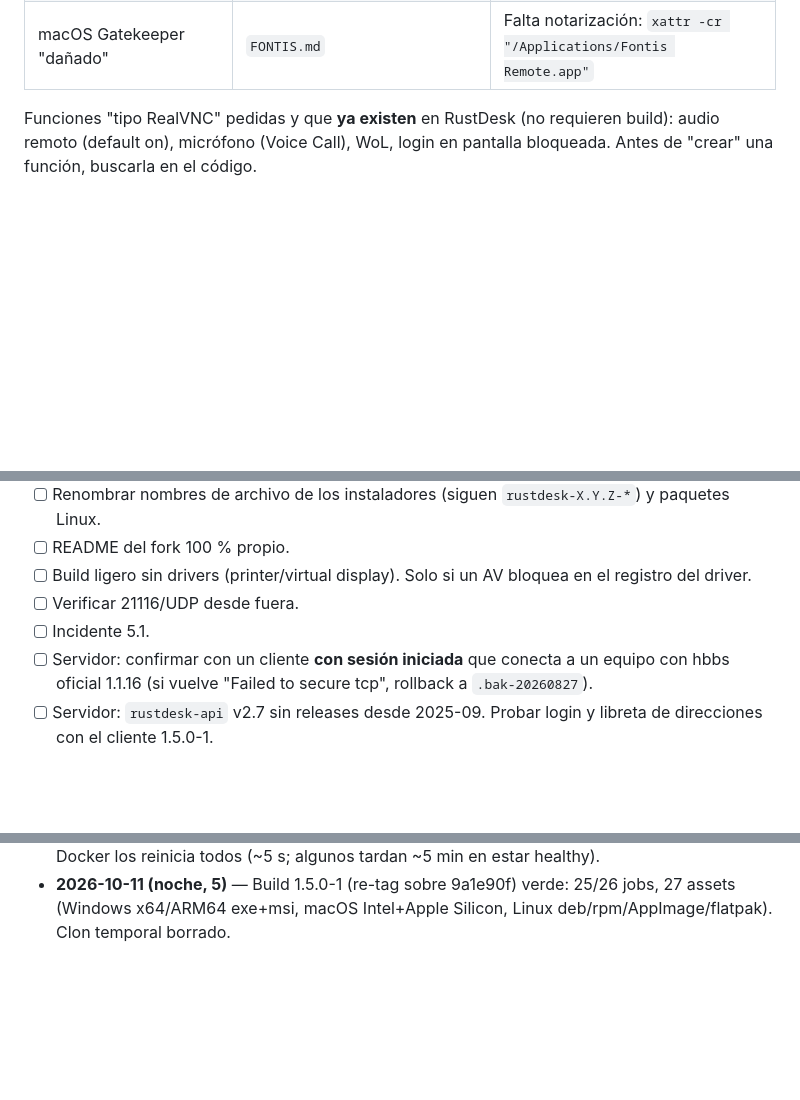
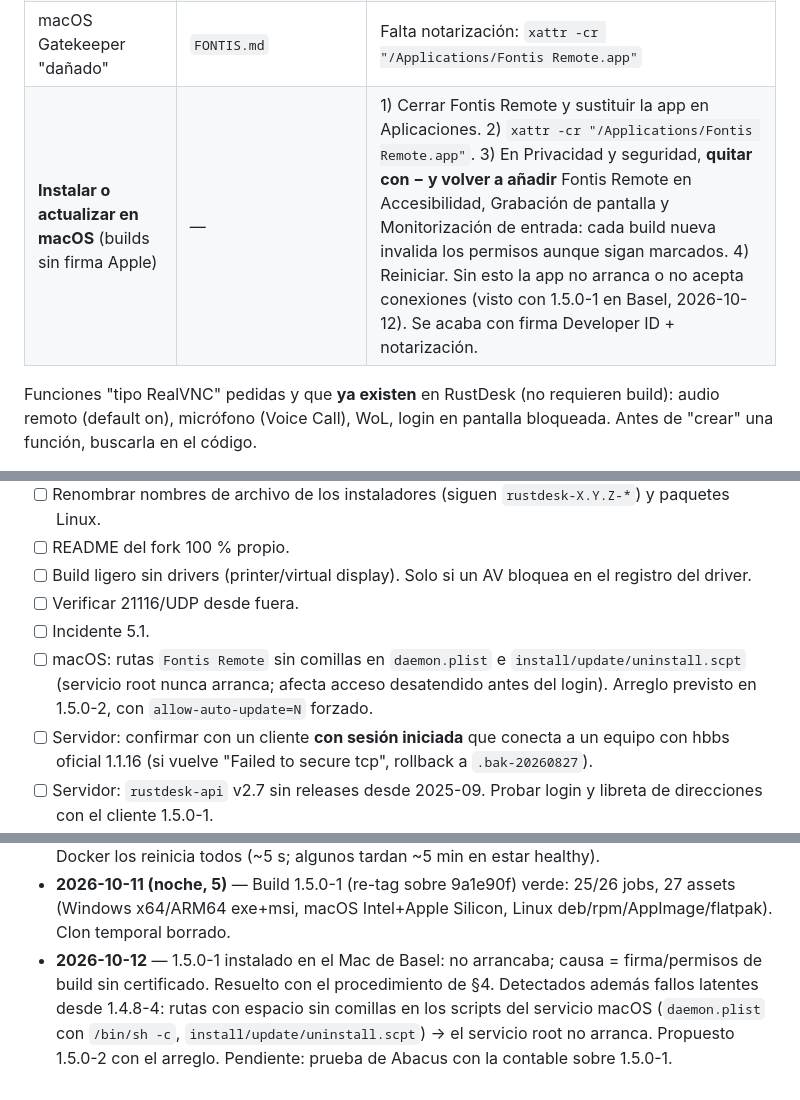
Before and after one commit to FontisBeratungDev/Fontis-Remote, a Markdown page: BITACORA.md, 3 parts joined by grey strips. Drawn GitHub-style; blank space fills up the shorter version.

Commit message:
Bitácora: instalación macOS sin firma (xattr + permisos) y estado 1.5.0-1 en Basel

```diff
--- a/BITACORA.md
+++ b/BITACORA.md
@@ -136,6 +136,7 @@ Buscar servidor y clave en `librustdesk.dll`. Ojo: el compilador parte cadenas c
 | Wake-on-LAN | `wake-on-lan.md`, `wol-windows.ps1`, `wol-macos.sh` | Ya existe en RustDesk; necesita otro equipo encendido en la misma LAN |
 | Servicio persistente | `servicio-persistente.md` | — |
 | macOS Gatekeeper "dañado" | `FONTIS.md` | Falta notarización: `xattr -cr "/Applications/Fontis Remote.app"` |
+| **Instalar o actualizar en macOS** (builds sin firma Apple) | — | 1) Cerrar Fontis Remote y sustituir la app en Aplicaciones. 2) `xattr -cr "/Applications/Fontis Remote.app"`. 3) En Privacidad y seguridad, **quitar con − y volver a añadir** Fontis Remote en Accesibilidad, Grabación de pantalla y Monitorización de entrada: cada build nueva invalida los permisos aunque sigan marcados. 4) Reiniciar. Sin esto la app no arranca o no acepta conexiones (visto con 1.5.0-1 en Basel, 2026-10-12). Se acaba con firma Developer ID + notarización. |
 
 Funciones "tipo RealVNC" pedidas y que **ya existen** en RustDesk (no requieren build):
 audio remoto (default on), micrófono (Voice Call), WoL, login en pantalla bloqueada.
@@ -211,6 +212,7 @@ El Mac de Basel es solo un cliente (proceso `AbaClientLauncher`) que se conecta
 - [ ] Build ligero sin drivers (printer/virtual display). Solo si un AV bloquea en el registro del driver.
 - [ ] Verificar 21116/UDP desde fuera.
 - [ ] Incidente 5.1.
+- [ ] macOS: rutas `Fontis Remote` sin comillas en `daemon.plist` e `install/update/uninstall.scpt` (servicio root nunca arranca; afecta acceso desatendido antes del login). Arreglo previsto en 1.5.0-2, con `allow-auto-update=N` forzado.
 - [ ] Servidor: confirmar con un cliente **con sesión iniciada** que conecta a un equipo con hbbs oficial 1.1.16 (si vuelve "Failed to secure tcp", rollback a `.bak-20260827`).
 - [ ] Servidor: `rustdesk-api` v2.7 sin releases desde 2025-09. Probar login y libreta de direcciones con el cliente 1.5.0-1.
 - [x] Servidor: Docker actualizado 2026-10-11 (29.8.2 → 29.9.0, containerd 2.4.1). 17 contenedores sanos tras el reinicio.
@@ -263,3 +265,4 @@ AXRaise y frontmost sobre el módulo bloqueado: pendiente de confirmación expl
 - **2026-10-11 (noche, 3)** — Revisión del servidor: hbbs/hbbr oficial 1.1.16 (= última) y rustdesk-api v2.7 (= última), digests iguales a Docker Hub: sin actualizaciones de RustDesk. Descubierto que desde 2026-08-27 ya no se usa lejianwen/rustdesk-server; bitácora corregida. Contenedores reiniciados 2026-10-02 (reinicio del host).
 - **2026-10-11 (noche, 4)** — Servidor: actualizados los 6 paquetes Docker; PHP retenido sin tocar. Comprobado: 17 contenedores healthy, puertos 21114-21119 y 21116/udp escuchando, rustdesk api/_admin y Nextcloud 200. El host comparte Docker con otros servicios: actualizar Docker los reinicia todos (~5 s; algunos tardan ~5 min en estar healthy).
 - **2026-10-11 (noche, 5)** — Build 1.5.0-1 (re-tag sobre 9a1e90f) verde: 25/26 jobs, 27 assets (Windows x64/ARM64 exe+msi, macOS Intel+Apple Silicon, Linux deb/rpm/AppImage/flatpak). Clon temporal borrado.
+- **2026-10-12** — 1.5.0-1 instalado en el Mac de Basel: no arrancaba; causa = firma/permisos de build sin certificado. Resuelto con el procedimiento de §4. Detectados además fallos latentes desde 1.4.8-4: rutas con espacio sin comillas en los scripts del servicio macOS (`daemon.plist` con `/bin/sh -c`, `install/update/uninstall.scpt`) → el servicio root no arranca. Propuesto 1.5.0-2 con el arreglo. Pendiente: prueba de Abacus con la contable sobre 1.5.0-1.
```
